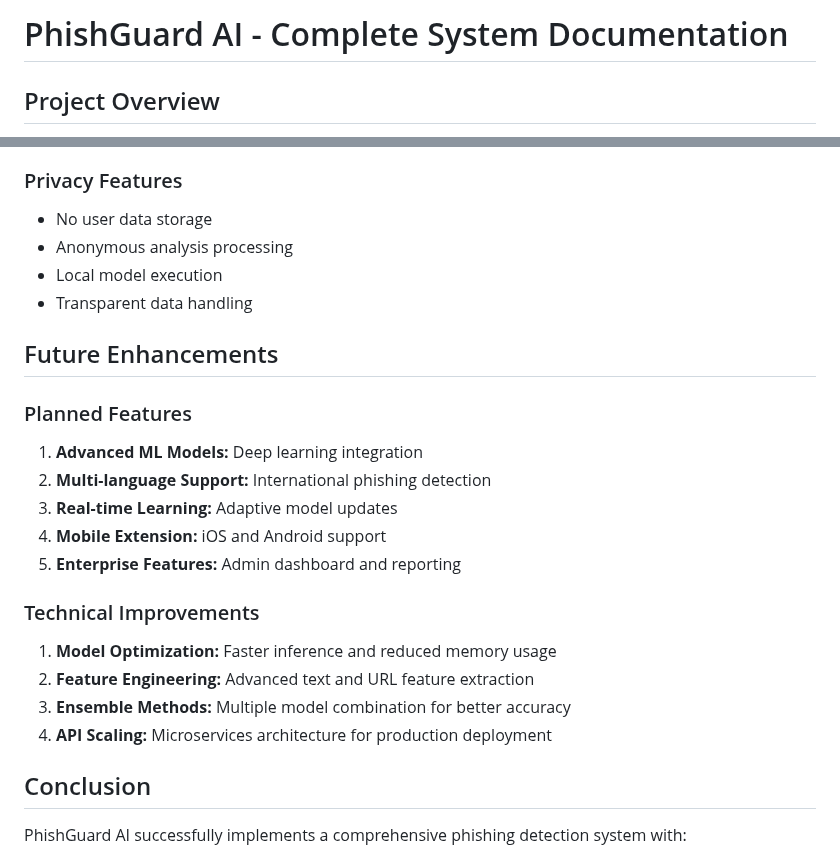
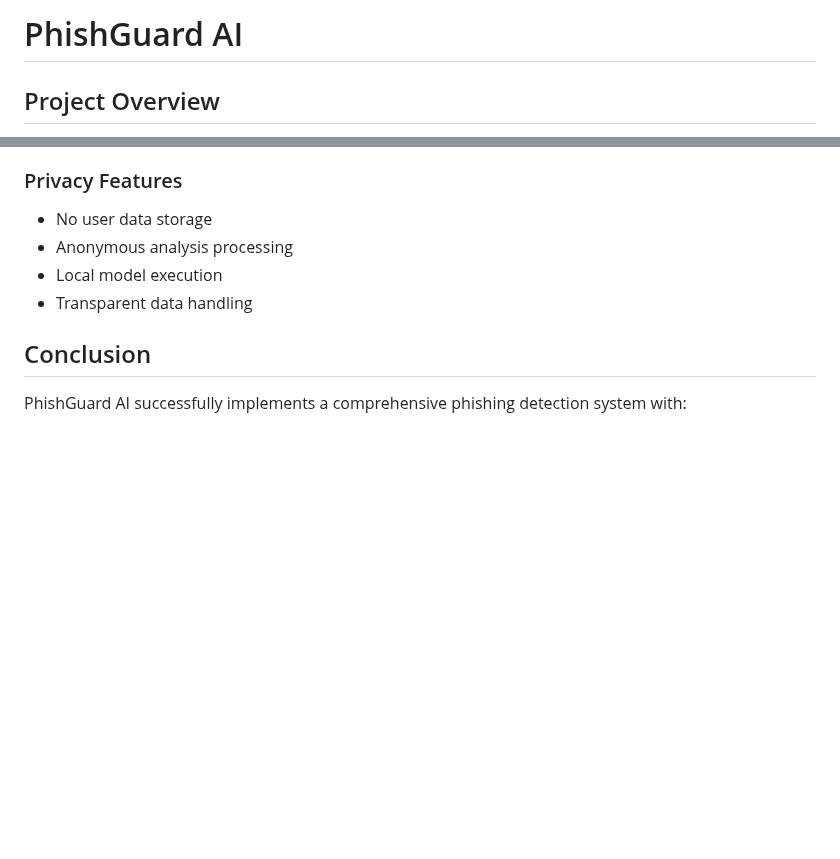
Before and after one commit to Jasmine5220/PhishGuardAI, a Markdown page: frontend/README.md, 2 parts joined by grey strips. Rendered like a GitHub page; blank space fills up the shorter version.

```diff
--- a/frontend/README.md
+++ b/frontend/README.md
@@ -1,5 +1,4 @@
-# PhishGuard AI - Complete System Documentation
-
+# PhishGuard AI
 ## Project Overview
 
 PhishGuard AI is a sophisticated AI-powered system designed to combat phishing threats through three core components:
@@ -203,21 +202,6 @@ python app.py
 - Local model execution
 - Transparent data handling
 
-## Future Enhancements
-
-### Planned Features
-1. **Advanced ML Models:** Deep learning integration
-2. **Multi-language Support:** International phishing detection
-3. **Real-time Learning:** Adaptive model updates
-4. **Mobile Extension:** iOS and Android support
-5. **Enterprise Features:** Admin dashboard and reporting
-
-### Technical Improvements
-1. **Model Optimization:** Faster inference and reduced memory usage
-2. **Feature Engineering:** Advanced text and URL feature extraction
-3. **Ensemble Methods:** Multiple model combination for better accuracy
-4. **API Scaling:** Microservices architecture for production deployment
-
 ## Conclusion
 
 PhishGuard AI successfully implements a comprehensive phishing detection system with:
```
